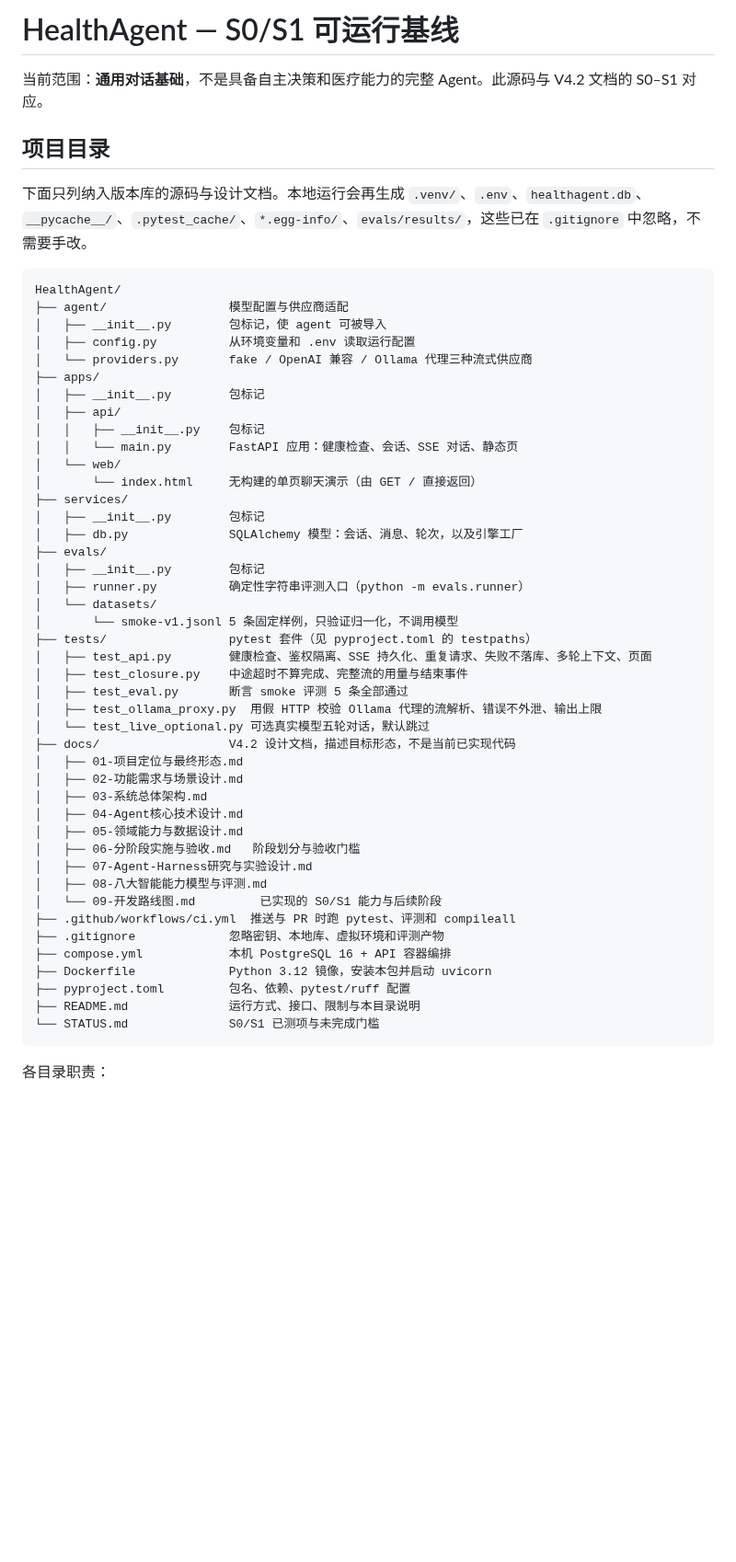
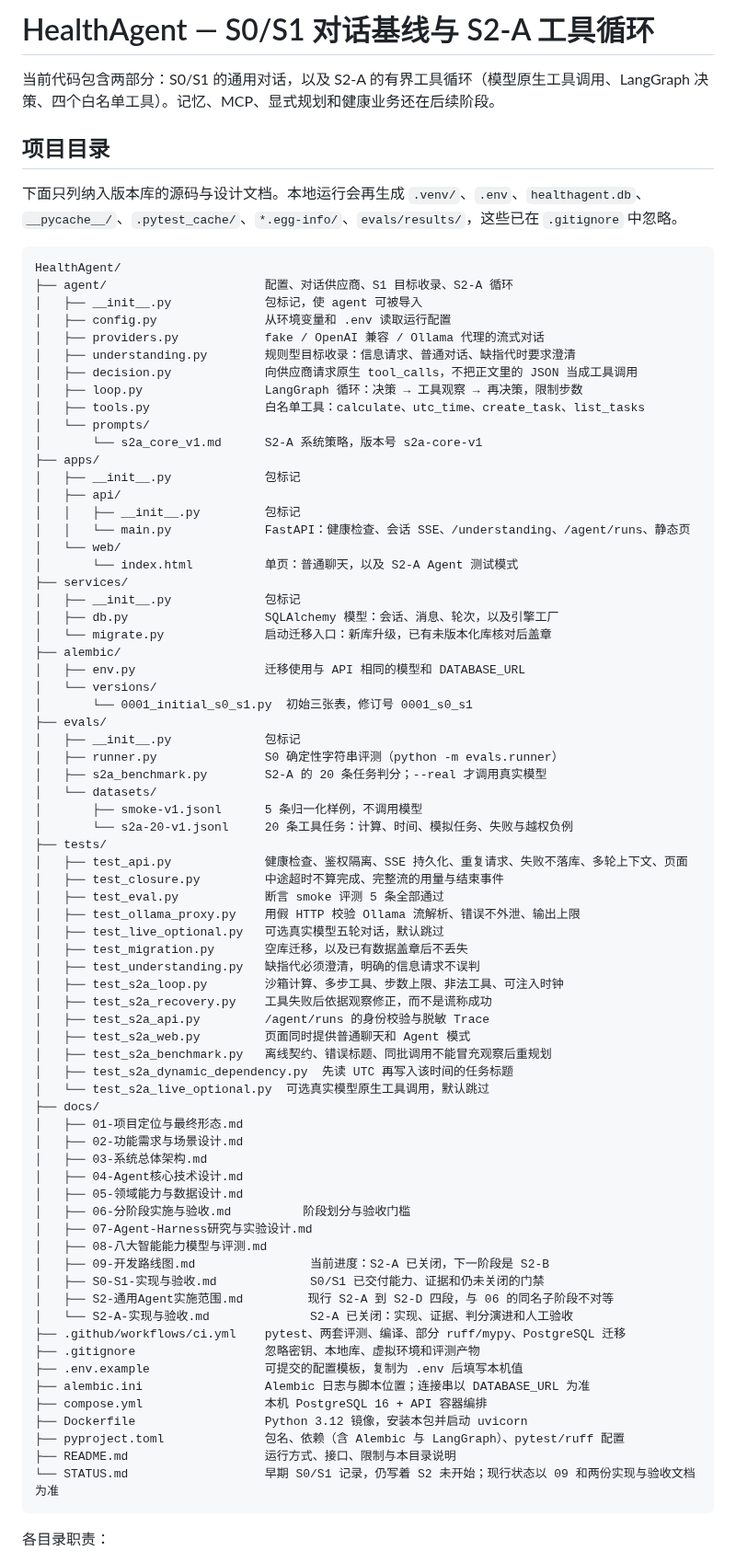
Before and after one commit to cxjchelsea/HealthAgent, a Markdown page: README.md, the part around one of its changes. Shown at 92% size. Drawn GitHub-style; blank space fills up the shorter version.

Commit message:
docs: refresh the directory guide for S2-A and consolidated acceptance records
Keep the README file map aligned with the current agent loop, migrations, and the merged stage documents.

Co-authored-by: Cursor <cursoragent@cursor.com>

````diff
--- a/README.md
+++ b/README.md
@@ -1,55 +1,82 @@
-# HealthAgent — S0/S1 可运行基线
+# HealthAgent — S0/S1 对话基线与 S2-A 工具循环
 
-当前范围：**通用对话基础**，不是具备自主决策和医疗能力的完整 Agent。此源码与 V4.2 文档的 S0–S1 对应。
+当前代码包含两部分：S0/S1 的通用对话，以及 S2-A 的有界工具循环（模型原生工具调用、LangGraph 决策、四个白名单工具）。记忆、MCP、显式规划和健康业务还在后续阶段。
 
 ## 项目目录
 
-下面只列纳入版本库的源码与设计文档。本地运行会再生成 `.venv/`、`.env`、`healthagent.db`、`__pycache__/`、`.pytest_cache/`、`*.egg-info/`、`evals/results/`，这些已在 `.gitignore` 中忽略，不需要手改。
+下面只列纳入版本库的源码与设计文档。本地运行会再生成 `.venv/`、`.env`、`healthagent.db`、`__pycache__/`、`.pytest_cache/`、`*.egg-info/`、`evals/results/`，这些已在 `.gitignore` 中忽略。
 
 ```text
 HealthAgent/
-├── agent/                 模型配置与供应商适配
-│   ├── __init__.py        包标记，使 agent 可被导入
-│   ├── config.py          从环境变量和 .env 读取运行配置
-│   └── providers.py       fake / OpenAI 兼容 / Ollama 代理三种流式供应商
+├── agent/                      配置、对话供应商、S1 目标收录、S2-A 循环
+│   ├── __init__.py             包标记，使 agent 可被导入
+│   ├── config.py               从环境变量和 .env 读取运行配置
+│   ├── providers.py            fake / OpenAI 兼容 / Ollama 代理的流式对话
+│   ├── understanding.py        规则型目标收录：信息请求、普通对话、缺指代时要求澄清
+│   ├── decision.py             向供应商请求原生 tool_calls，不把正文里的 JSON 当成工具调用
+│   ├── loop.py                 LangGraph 循环：决策 → 工具观察 → 再决策，限制步数
+│   ├── tools.py                白名单工具：calculate、utc_time、create_task、list_tasks
+│   └── prompts/
+│       └── s2a_core_v1.md      S2-A 系统策略，版本号 s2a-core-v1
 ├── apps/
-│   ├── __init__.py        包标记
+│   ├── __init__.py             包标记
 │   ├── api/
-│   │   ├── __init__.py    包标记
-│   │   └── main.py        FastAPI 应用：健康检查、会话、SSE 对话、静态页
+│   │   ├── __init__.py         包标记
+│   │   └── main.py             FastAPI：健康检查、会话 SSE、/understanding、/agent/runs、静态页
 │   └── web/
-│       └── index.html     无构建的单页聊天演示（由 GET / 直接返回）
+│       └── index.html          单页：普通聊天，以及 S2-A Agent 测试模式
 ├── services/
-│   ├── __init__.py        包标记
-│   ├── db.py              SQLAlchemy 模型：会话、消息、轮次，以及引擎工厂
+│   ├── __init__.py             包标记
+│   ├── db.py                   SQLAlchemy 模型：会话、消息、轮次，以及引擎工厂
+│   └── migrate.py              启动迁移入口：新库升级，已有未版本化库核对后盖章
+├── alembic/
+│   ├── env.py                  迁移使用与 API 相同的模型和 DATABASE_URL
+│   └── versions/
+│       └── 0001_initial_s0_s1.py  初始三张表，修订号 0001_s0_s1
 ├── evals/
-│   ├── __init__.py        包标记
-│   ├── runner.py          确定性字符串评测入口（python -m evals.runner）
+│   ├── __init__.py             包标记
+│   ├── runner.py               S0 确定性字符串评测（python -m evals.runner）
+│   ├── s2a_benchmark.py        S2-A 的 20 条任务判分；--real 才调用真实模型
 │   └── datasets/
-│       └── smoke-v1.jsonl 5 条固定样例，只验证归一化，不调用模型
-├── tests/                 pytest 套件（见 pyproject.toml 的 testpaths）
-│   ├── test_api.py        健康检查、鉴权隔离、SSE 持久化、重复请求、失败不落库、多轮上下文、页面
-│   ├── test_closure.py    中途超时不算完成、完整流的用量与结束事件
-│   ├── test_eval.py       断言 smoke 评测 5 条全部通过
-│   ├── test_ollama_proxy.py  用假 HTTP 校验 Ollama 代理的流解析、错误不外泄、输出上限
-│   └── test_live_optional.py 可选真实模型五轮对话，默认跳过
-├── docs/                  V4.2 设计文档，描述目标形态，不是当前已实现代码
+│       ├── smoke-v1.jsonl      5 条归一化样例，不调用模型
+│       └── s2a-20-v1.jsonl     20 条工具任务：计算、时间、模拟任务、失败与越权负例
+├── tests/
+│   ├── test_api.py             健康检查、鉴权隔离、SSE 持久化、重复请求、失败不落库、多轮上下文、页面
+│   ├── test_closure.py         中途超时不算完成、完整流的用量与结束事件
+│   ├── test_eval.py            断言 smoke 评测 5 条全部通过
+│   ├── test_ollama_proxy.py    用假 HTTP 校验 Ollama 流解析、错误不外泄、输出上限
+│   ├── test_live_optional.py   可选真实模型五轮对话，默认跳过
+│   ├── test_migration.py       空库迁移，以及已有数据盖章后不丢失
+│   ├── test_understanding.py   缺指代必须澄清，明确的信息请求不误判
+│   ├── test_s2a_loop.py        沙箱计算、多步工具、步数上限、非法工具、可注入时钟
+│   ├── test_s2a_recovery.py    工具失败后依据观察修正，而不是谎称成功
+│   ├── test_s2a_api.py         /agent/runs 的身份校验与脱敏 Trace
+│   ├── test_s2a_web.py         页面同时提供普通聊天和 Agent 模式
+│   ├── test_s2a_benchmark.py   离线契约、错误标题、同批调用不能冒充观察后重规划
+│   ├── test_s2a_dynamic_dependency.py  先读 UTC 再写入该时间的任务标题
+│   └── test_s2a_live_optional.py  可选真实模型原生工具调用，默认跳过
+├── docs/
 │   ├── 01-项目定位与最终形态.md
 │   ├── 02-功能需求与场景设计.md
 │   ├── 03-系统总体架构.md
 │   ├── 04-Agent核心技术设计.md
 │   ├── 05-领域能力与数据设计.md
-│   ├── 06-分阶段实施与验收.md   阶段划分与验收门槛
+│   ├── 06-分阶段实施与验收.md          阶段划分与验收门槛
 │   ├── 07-Agent-Harness研究与实验设计.md
 │   ├── 08-八大智能能力模型与评测.md
-│   └── 09-开发路线图.md         已实现的 S0/S1 能力与后续阶段
-├── .github/workflows/ci.yml  推送与 PR 时跑 pytest、评测和 compileall
-├── .gitignore             忽略密钥、本地库、虚拟环境和评测产物
-├── compose.yml            本机 PostgreSQL 16 + API 容器编排
-├── Dockerfile             Python 3.12 镜像，安装本包并启动 uvicorn
-├── pyproject.toml         包名、依赖、pytest/ruff 配置
-├── README.md              运行方式、接口、限制与本目录说明
-└── STATUS.md              S0/S1 已测项与未完成门槛
+│   ├── 09-开发路线图.md                当前进度：S2-A 已关闭，下一阶段是 S2-B
+│   ├── S0-S1-实现与验收.md             S0/S1 已交付能力、证据和仍未关闭的门禁
+│   ├── S2-通用Agent实施范围.md         现行 S2-A 到 S2-D 四段，与 06 的同名子阶段不对等
+│   └── S2-A-实现与验收.md              S2-A 已关闭：实现、证据、判分演进和人工验收
+├── .github/workflows/ci.yml    pytest、两套评测、编译、部分 ruff/mypy、PostgreSQL 迁移
+├── .gitignore                  忽略密钥、本地库、虚拟环境和评测产物
+├── .env.example                可提交的配置模板，复制为 .env 后填写本机值
+├── alembic.ini                 Alembic 日志与脚本位置；连接串以 DATABASE_URL 为准
+├── compose.yml                 本机 PostgreSQL 16 + API 容器编排
+├── Dockerfile                  Python 3.12 镜像，安装本包并启动 uvicorn
+├── pyproject.toml              包名、依赖（含 Alembic 与 LangGraph）、pytest/ruff 配置
+├── README.md                   运行方式、接口、限制与本目录说明
+└── STATUS.md                   早期 S0/S1 记录，仍写着 S2 未开始；现行状态以 09 和两份实现与验收文档为准
 ```
 
 各目录职责：
````
Also changed, not shown: other parts of README.md (+17 -15 lines).
